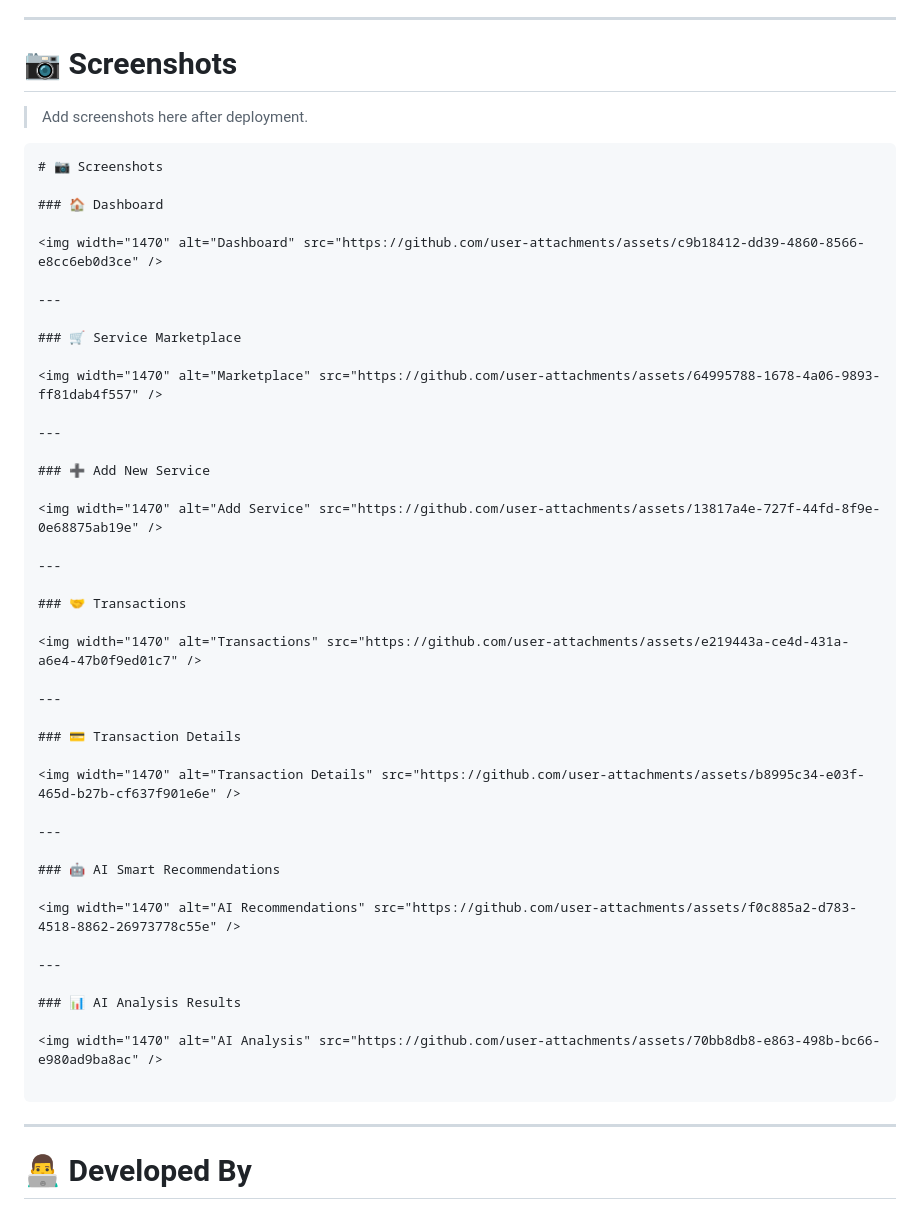
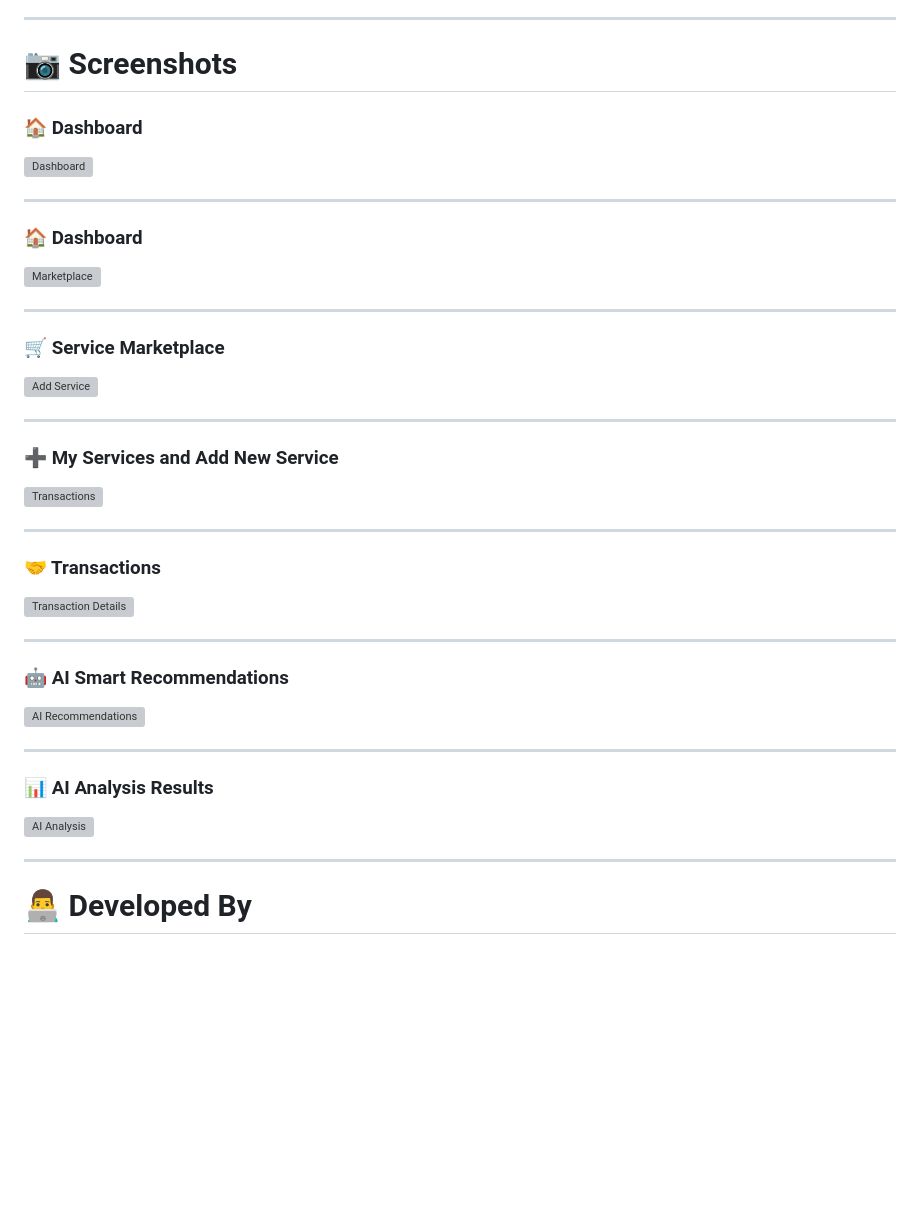
Before and after one commit to Nujud11/Mutual-Credit-Platform, a Markdown page: README.md, the part around one of its changes. GitHub-like rendering; blank space fills up the shorter version; grey boxes are pictures that could not be loaded.

````diff
--- a/README.md
+++ b/README.md
@@ -423,36 +391,31 @@ The prototype demonstrates:
 
 # 📷 Screenshots
 
-> Add screenshots here after deployment.
-
-```
-# 📷 Screenshots
-
 ### 🏠 Dashboard
 
 <img width="1470" alt="Dashboard" src="https://github.com/user-attachments/assets/c9b18412-dd39-4860-8566-e8cc6eb0d3ce" />
 
 ---
 
-### 🛒 Service Marketplace
+### 🏠 Dashboard
 
 <img width="1470" alt="Marketplace" src="https://github.com/user-attachments/assets/64995788-1678-4a06-9893-ff81dab4f557" />
 
 ---
 
-### ➕ Add New Service
+### 🛒 Service Marketplace
 
 <img width="1470" alt="Add Service" src="https://github.com/user-attachments/assets/13817a4e-727f-44fd-8f9e-0e68875ab19e" />
 
 ---
 
-### 🤝 Transactions
+### ➕  My Services and Add New Service
 
 <img width="1470" alt="Transactions" src="https://github.com/user-attachments/assets/e219443a-ce4d-431a-a6e4-47b0f9ed01c7" />
 
 ---
 
-### 💳 Transaction Details
+### 🤝 Transactions
 
 <img width="1470" alt="Transaction Details" src="https://github.com/user-attachments/assets/b8995c34-e03f-465d-b27b-cf637f901e6e" />
 
@@ -468,7 +431,7 @@ The prototype demonstrates:
 
 <img width="1470" alt="AI Analysis" src="https://github.com/user-attachments/assets/70bb8db8-e863-498b-bc66-e980ad9ba8ac" />
 
-```
+
 
 ---
 
````
Also changed, not shown: other parts of README.md (+0 -32 lines).
